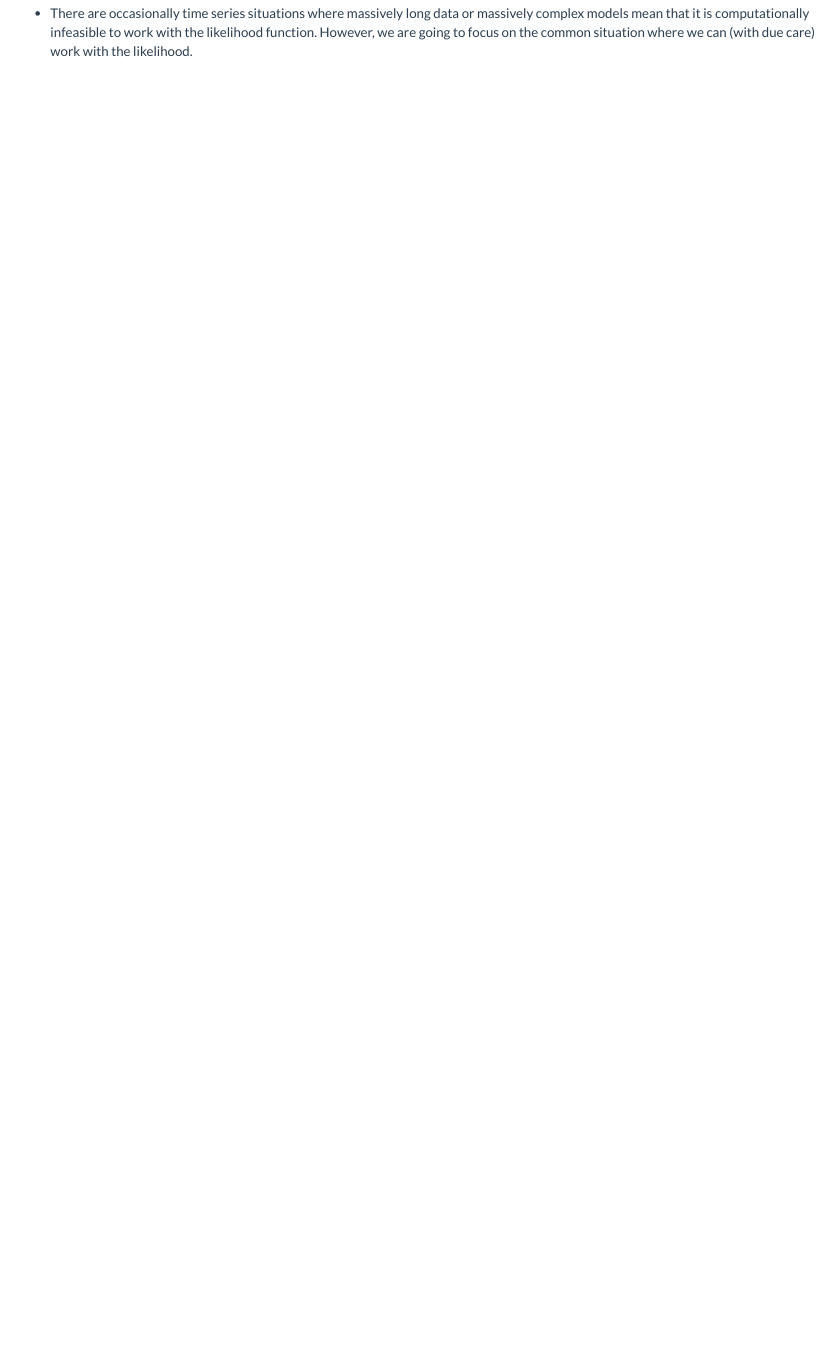
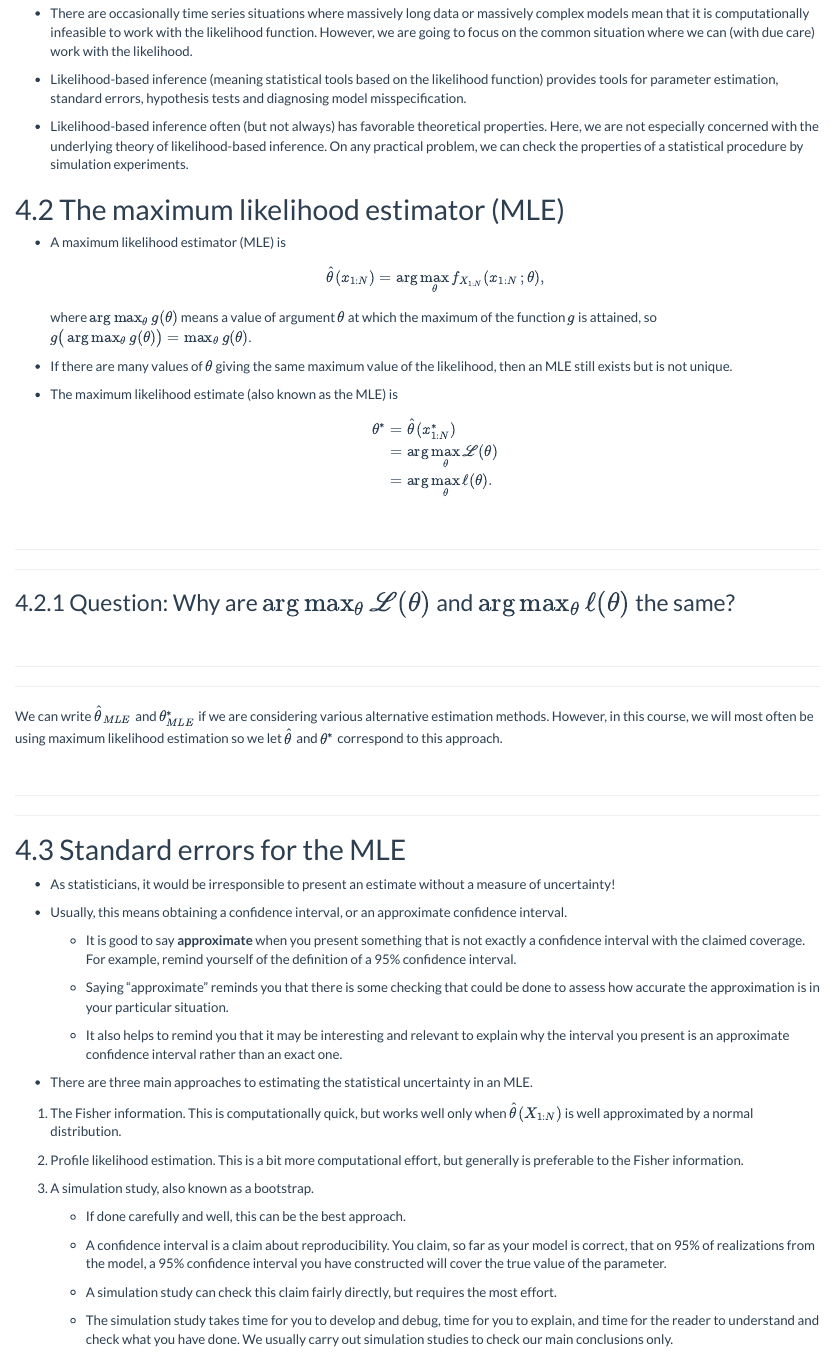
Before and after one commit to ionides/531w16, an R Markdown document (notes5/notes5.Rmd): the page in a window 1100 px wide, from 1050 px down before the commit and from 1090 px down after it, so that both start at the same text. The pictures show the output file notes5/notes5.html that the author committed with the source, opened offline.

Commit message:
notes5 v1

```diff
--- a/notes5/notes5.Rmd
+++ b/notes5/notes5.Rmd
@@ -108,6 +109,86 @@ $$\loglik(\theta) = \log \lik(\theta).$$
 
 * There are occasionally time series situations where massively long data or massively complex models mean that it is computationally infeasible to work with the likelihood function. However, we are going to focus on the common situation where we can (with due care) work with the likelihood.
 
+* Likelihood-based inference (meaning statistical tools based on the likelihood function) provides tools for parameter estimation, standard errors, hypothesis tests and diagnosing model misspecification.
+
+* Likelihood-based inference often (but not always) has favorable theoretical properties. Here, we are not especially concerned with the underlying theory of likelihood-based inference. On any practical problem, we can check the properties of a statistical procedure by simulation experiments.
+
+
+## The maximum likelihood estimator (MLE)
+
+* A maximum likelihood estimator (MLE) is
+$$ \hat\theta(x_{1:N}) = \arg\max_\theta f_{X_{1:N}}(x_{1:N}\params\theta),$$
+where $\arg\max_\theta g(\theta)$ means a value of argument $\theta$ at which the maximum of the function $g$ is attained, so $g\big(\arg\max_\theta g(\theta)\big) = \max_\theta g(\theta)$.
+
+* If there are many values of $\theta$ giving the same maximum value of the likelihood, then an MLE still exists but is not unique.
+
+
+* The maximum likelihood estimate (also known as the MLE) is
+$$\begin{eqnarray} \data{\theta} &=& \hat\theta(\data{x_{1:N}})
+\\
+&=& \arg\max_\theta \lik(\theta)
+\\
+&=& \arg\max_\theta \loglik(\theta).
+\end{eqnarray}
+$$
+
+<br>
+
+-------
+
+------
+
+### Question: Why are $\arg\max_\theta \lik(\theta)$ and $\arg\max_\theta \loglik(\theta)$ the same?
+
+<br>
+
+-----
+
+-----
+
+We can write $\hat\theta_{MLE}$ and $\data{\theta_{MLE}}$ if we are considering various alternative estimation methods. However, in this course, we will most often be using maximum likelihood estimation so we let $\hat\theta$ and $\data{\theta}$ correspond to this approach.
+
+<br>
+
+-------
+
+------
+
+## Standard errors for the MLE
+
+* As statisticians, it would be irresponsible to present an estimate without a measure of uncertainty!
+
+* Usually, this means obtaining a confidence interval, or an approximate confidence interval.
+
+    + It is good to say **approximate** when you present something that is not exactly a confidence interval with the claimed coverage. For example, remind yourself of the definition of a 95% confidence interval.
+
+    + Saying "approximate" reminds you that there is some checking that could be done to assess how accurate the approximation is in your particular situation.
+
+    + It also helps to remind you that it may be interesting and relevant to explain why the interval you present is an approximate confidence interval rather than an exact one.
+
+* There are three main approaches to estimating the statistical uncertainty in an MLE.
+
+1. The Fisher information. This is computationally quick, but works well only when $\hat\theta(X_{1:N})$ is well approximated by a normal distribution.
+
+2. Profile likelihood estimation. This is a bit more computational effort, but generally is preferable to the Fisher information.
+
+3. A simulation study, also known as a bootstrap.
+
+    + If done carefully and well, this can be the best approach.
+
+    + A confidence interval is a claim about reproducibility. You claim, so far as your model is correct, that on 95% of realizations from the model, a 95% confidence interval you have constructed will cover the true value of the parameter.
+
+    + A simulation study can check this claim fairly directly, but requires the most effort.
+
+    + The simulation study takes time for you to develop and debug, time for you to explain, and time for the reader to understand and check what you have done. We usually carry out simulation studies to check our main conclusions only.
+
+
+----------
+
+
+
+
+
 
 
 
```
Also changed, not shown: notes5/notes5.html, notes5/notes5.Rmd (3 more changed lines).
